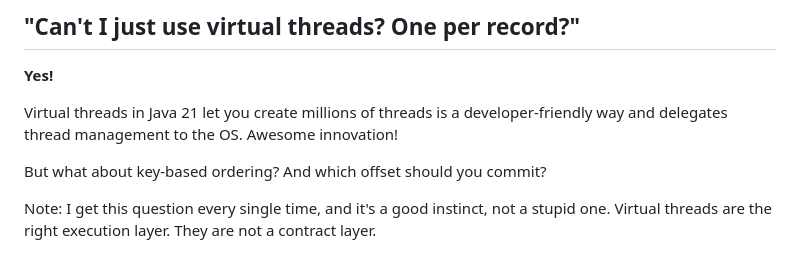
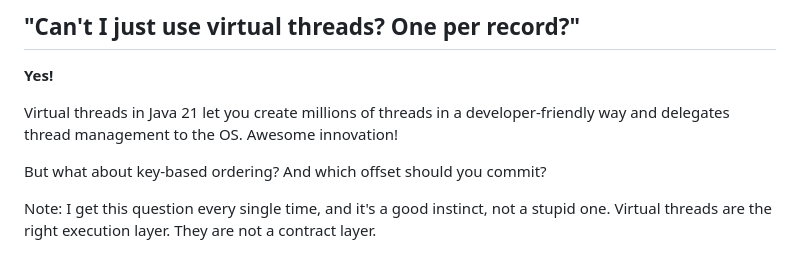
Before and after one commit to chuck-alt-delete/partition-tax, a Markdown page: content/07-optimize.md, the part around the change. GitHub-like rendering.

```diff
--- a/content/07-optimize.md
+++ b/content/07-optimize.md
@@ -147,7 +147,7 @@ quoted back to me afterwards.
 <strong>Yes!</strong>
 <!-- .element: class="fragment" -->
 
-Virtual threads in Java 21 let you create millions of threads is a developer-friendly way and delegates thread management to the OS. Awesome innovation!
+Virtual threads in Java 21 let you create millions of threads in a developer-friendly way and delegates thread management to the OS. Awesome innovation!
 <!-- .element: class="pad-top fragment muted" -->
 
 But what about key-based ordering? And which offset should you commit?
```
Also changed, not shown: content/04-tax.md (+2 -2 lines), content/09-close.md (+1 -1 lines).
